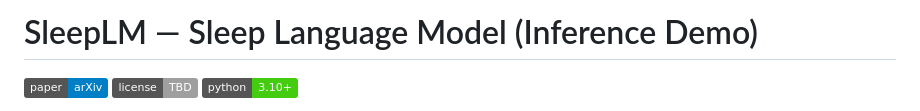
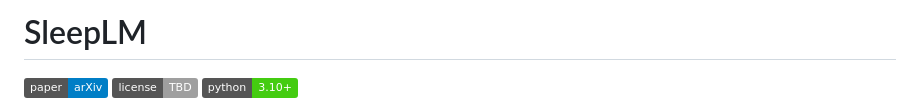
Before and after one commit to yang-ai-lab/SleepLM, a Markdown page: README.md, the part around the change. Drawn GitHub-style; badges without logos.

```diff
--- a/README.md
+++ b/README.md
@@ -1,5 +1,4 @@
-# SleepLM — Sleep Language Model (Inference Demo)
-
+# SleepLM
 [![Paper](https://img.shields.io/badge/paper-arXiv-blue)](#citation)
 [![License](https://img.shields.io/badge/license-TBD-lightgrey)](#license)
 [![Python](https://img.shields.io/badge/python-3.10%2B-brightgreen)](#installation)
```
